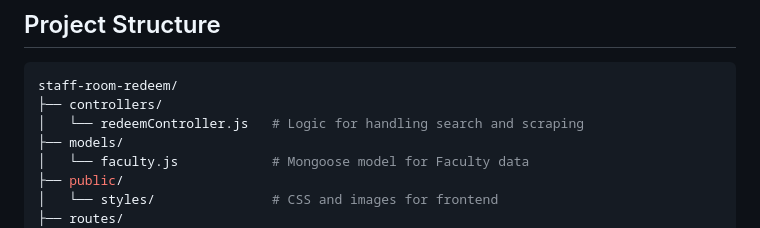
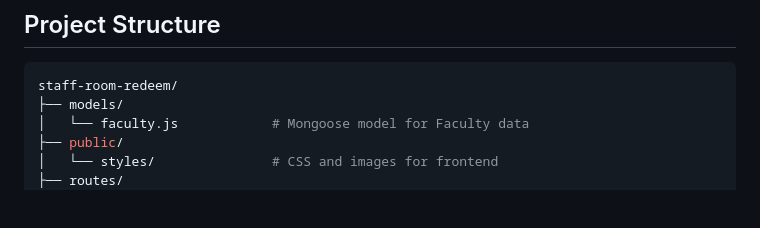
Before and after one commit to nithinsaichoudary/StaffroomSearch, a Markdown page: README.md, the part around the change. Rendered like a GitHub page; blank space fills up the shorter version.

````diff
--- a/README.md
+++ b/README.md
@@ -85,8 +85,6 @@ This project provides an application to search for university faculty details, i
 
 ```bash
 staff-room-redeem/
-├── controllers/
-│   └── redeemController.js   # Logic for handling search and scraping
 ├── models/
 │   └── faculty.js            # Mongoose model for Faculty data
 ├── public/
````
